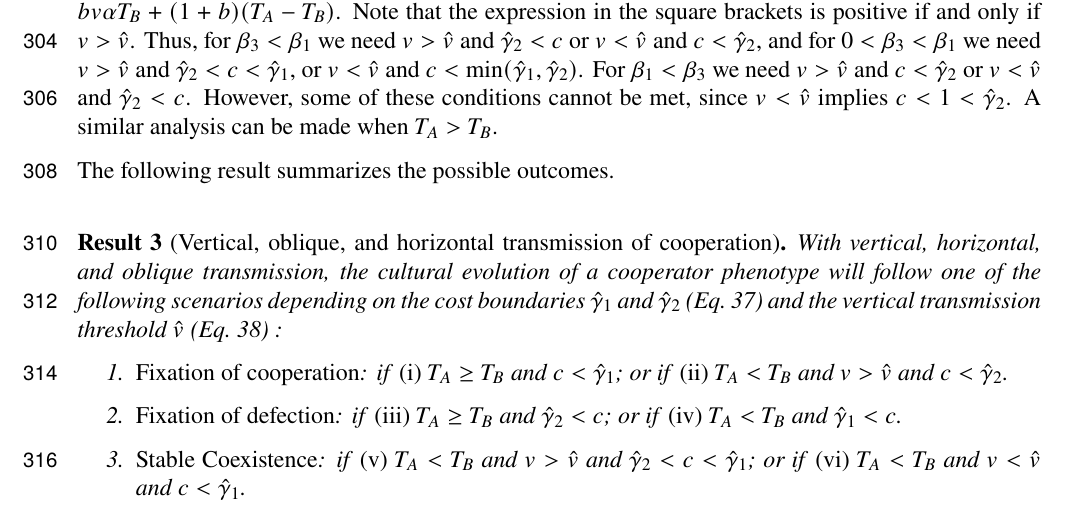
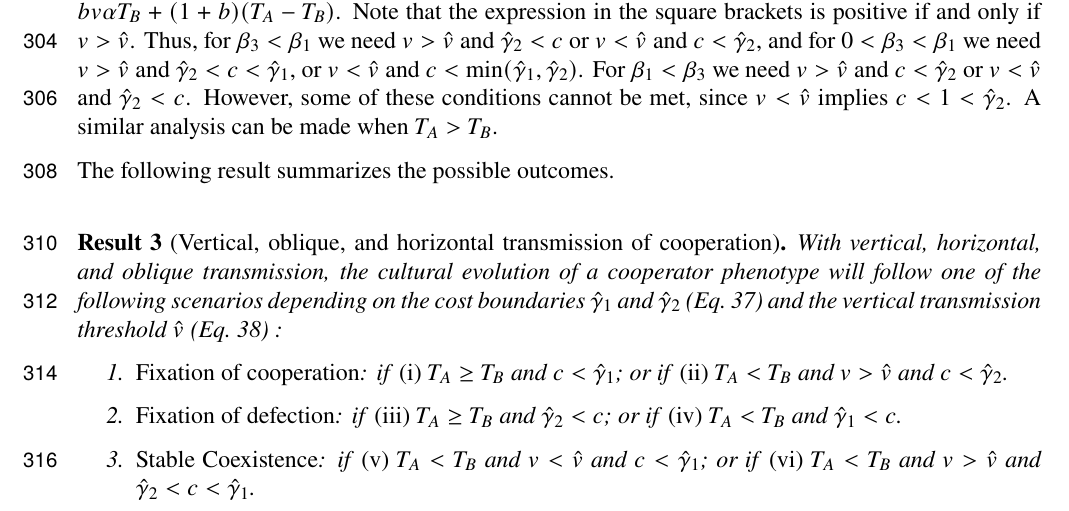
Before and after one commit to yoavram-lab/CulturalCooperation, a LaTeX paper (ms/main.tex): part of page 10 of 23, cut so that both start at the same text. Compiled offline with pdfLaTeX.

Commit message:
reorder conditions in result 3

```diff
--- a/ms/main.tex
+++ b/ms/main.tex
@@ -754,8 +754,8 @@ With vertical, horizontal, and oblique transmission, the cultural evolution of a
     if \emph{(iii)} $T_A \ge T_B$ and $\hat\gamma_2 < c$; or
 	if \emph{(iv)} $T_A < T_B$ and $\hat\gamma_1 < c$.
 \item \emph{Stable Coexistence}:
-    if \emph{(v)} $T_A < T_B$ and $v>\hat{v}$ and $\hat\gamma_2 < c < \hat\gamma_1$; or
-    if \emph{(vi)} $T_A < T_B$ and $v<\hat{v}$ and $c < \hat\gamma_1$.
+    if \emph{(v)} $T_A < T_B$ and $v<\hat{v}$ and $c < \hat\gamma_1$; or
+    if \emph{(vi)} $T_A < T_B$ and $v>\hat{v}$ and $\hat\gamma_2 < c < \hat\gamma_1$.
 \item \emph{Unstable coexistence}:
     if \emph{(vii)} $T_A > T_B$ and $\hat\gamma_1 < c < \hat\gamma_2$.
 \end{enumerate}
```
Also changed, not shown: ms/main.pdf.
